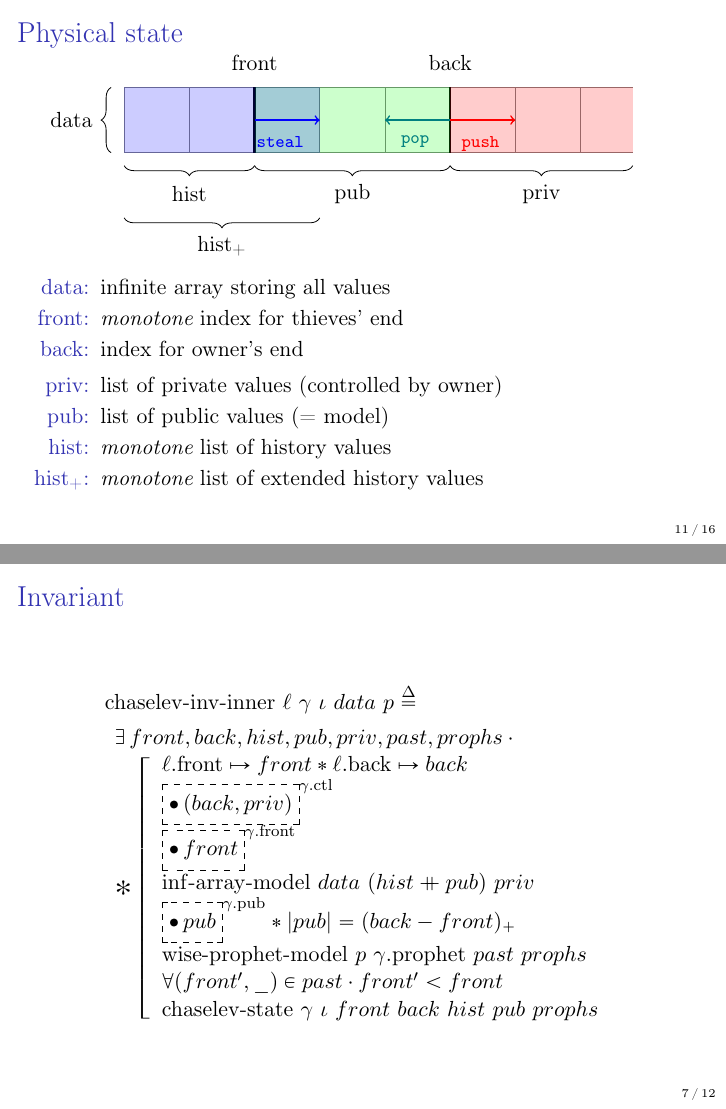
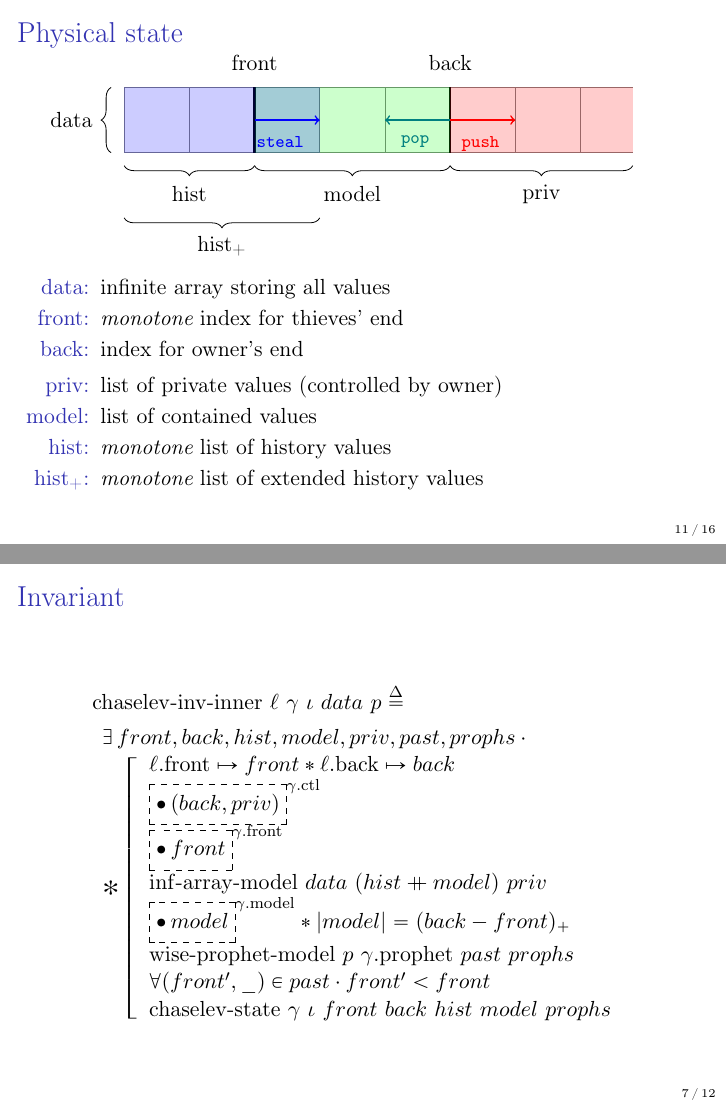
Before and after one commit to clef-men/iris_workshop_2023, LaTeX slides (main.tex, which reads invariant.tex, sketch.tex, state.tex): pages 30 and 47 of 52, joined at a grey line. Compiled offline with pdfLaTeX.

Commit message:
pub -> model.

```diff
--- a/invariant.tex
+++ b/invariant.tex
@@ -27,7 +27,7 @@
 		\eqdef
 	\\
 		&\begin{array}{l}
-				\exists front, back, hist, pub, priv, past, prophs \cdot \phantom{}
+				\exists front, back, hist, model, priv, past, prophs \cdot \phantom{}
 			\\
 				\iBigsep\left[\begin{array}{l}
 						\ell\mathrm{.front} \mapsto front \iSep
@@ -37,16 +37,16 @@
 					\\
 						\iGhost{\gamma\mathrm{.front}}{\iAuth{front}}
 					\\
-						\mathrm{inf \mathhyphen array \mathhyphen model}\ data\ (hist \mdoubleplus pub)\ priv
+						\mathrm{inf \mathhyphen array \mathhyphen model}\ data\ (hist \mdoubleplus model)\ priv
 					\\
-						\iGhost{\gamma\mathrm{.pub}}{\iAuth{pub}} \iSep
-						| pub | = (back - front)_+
+						\iGhost{\gamma\mathrm{.model}}{\iAuth{model}} \iSep
+						| model | = (back - front)_+
 					\\
 						\mathrm{wise \mathhyphen prophet \mathhyphen model}\ p\ \gamma\mathrm{.prophet}\ past\ prophs
 					\\
 						\forall (front', \_) \in past \cdot front' < front
 					\\
-						\mathrm{chaselev \mathhyphen state}\ \gamma\ \iota\ front\ back\ hist\ pub\ prophs
+						\mathrm{chaselev \mathhyphen state}\ \gamma\ \iota\ front\ back\ hist\ model\ prophs
 				\end{array}\right.
 		\end{array}
 \end{align*}
--- a/sketch.tex
+++ b/sketch.tex
@@ -4,11 +4,11 @@
 \begin{tikzpicture}[scale=1.15]
 	\def\hist{2}
 	\def\histext{1}
-	\def\pub{3}
+	\def\model{3}
 	\def\priv{2.8}
 
 	\only<1->{
-		\draw[step=1cm, gray, thin] (0, 0) grid (\hist + \pub + \priv, 1) ;
+		\draw[step=1cm, gray, thin] (0, 0) grid (\hist + \model + \priv, 1) ;
 		\draw[decorate, decoration={brace, amplitude=5pt}] (-0.2, 0) -- (-0.2, 1) node [midway, xshift=-7mm] {data} ;
 	}
 
@@ -17,17 +17,17 @@
 	}
 
 	\only<4->{
-		\draw[very thick] (\hist + \pub, 0) -- (\hist + \pub, 1) node[label=above:back] {} ;
+		\draw[very thick] (\hist + \model, 0) -- (\hist + \model, 1) node[label=above:back] {} ;
 	}
 
 	\only<5->{
-		\fill[red, opacity=0.2] (\hist + \pub, 0) rectangle (\hist + \pub + \priv, 1) ;
-		\draw[decorate, decoration={brace, amplitude=5pt}] (\hist + \pub + \priv, -0.2) -- (\hist + \pub, -0.2) node [midway, yshift=-5mm] {priv} ;
+		\fill[red, opacity=0.2] (\hist + \model, 0) rectangle (\hist + \model + \priv, 1) ;
+		\draw[decorate, decoration={brace, amplitude=5pt}] (\hist + \model + \priv, -0.2) -- (\hist + \model, -0.2) node [midway, yshift=-5mm] {priv} ;
 	}
 
 	\only<6->{
-		\fill[green, opacity=0.2] (\hist, 0) rectangle (\hist + \pub, 1) ;
-		\draw[decorate, decoration={brace, amplitude=5pt}] (\hist + \pub, -0.2) -- (\hist, -0.2) node [midway, yshift=-5mm] {pub} ;
+		\fill[green, opacity=0.2] (\hist, 0) rectangle (\hist + \model, 1) ;
+		\draw[decorate, decoration={brace, amplitude=5pt}] (\hist + \model, -0.2) -- (\hist, -0.2) node [midway, yshift=-5mm] {model} ;
 	}
 	\only<7->{
 		\fill[blue, opacity=0.2] (0,0) rectangle (\hist, 1) ;
@@ -41,8 +41,8 @@
 
 	\only<10->{
 		\draw[thick, ->, blue] (\hist, 0.5) -- (\hist + 1, 0.5) node[label=below left:{\footnotesize\texttt{steal}}] {} ;
-		\draw[thick, ->, teal] (\hist + \pub, 0.5) -- (\hist + \pub - 1, 0.5) node[label=below right:{\footnotesize\texttt{pop}}] {} ;
-		\draw[thick, ->, red] (\hist + \pub, 0.5) -- (\hist + \pub + 1, 0.5) node[label=below left:{\footnotesize\texttt{push}}] {} ;
+		\draw[thick, ->, teal] (\hist + \model, 0.5) -- (\hist + \model - 1, 0.5) node[label=below right:{\footnotesize\texttt{pop}}] {} ;
+		\draw[thick, ->, red] (\hist + \model, 0.5) -- (\hist + \model + 1, 0.5) node[label=below left:{\footnotesize\texttt{push}}] {} ;
 	}
 \end{tikzpicture}
 \vfill
@@ -53,7 +53,7 @@
 \end{itemize}
 \begin{itemize}
 	\item[priv:]<5-> list of private values (controlled by owner)
-	\item[pub:]<6-> list of public values (= model)
+	\item[model:]<6-> list of contained values
 	\item[hist:]<7-> \emph{monotone} list of history values
 	\item[hist\textsubscript{+}:]<9-> \emph{monotone} list of extended history values
 \end{itemize}
--- a/state.tex
+++ b/state.tex
@@ -1,13 +1,13 @@
 \begin{frame}{State}
 \small
 \begin{align*}
-		&\mathrm{chaselev \mathhyphen state}\ \gamma\ \iota\ front\ back\ hist\ pub\ prophs
+		&\mathrm{chaselev \mathhyphen state}\ \gamma\ \iota\ front\ back\ hist\ model\ prophs
 		\eqdef
 	\\
 		&\bigvee\left[\begin{array}{l}
 				\mathrm{chaselev \mathhyphen state_1}\ \gamma\ front\ back\ hist
 			\\
-				\mathrm{chaselev \mathhyphen state_2}\ \gamma\ \iota\ front\ back\ hist\ pub\ prophs
+				\mathrm{chaselev \mathhyphen state_2}\ \gamma\ \iota\ front\ back\ hist\ model\ prophs
 			\\
 				\mathrm{chaselev \mathhyphen lock}\ \gamma \iSep
 				\bigvee\left[\begin{array}{l}
@@ -42,7 +42,7 @@
 \begin{frame}{State 2 (non-empty)}
 \small
 \begin{align*}
-		&\mathrm{chaselev \mathhyphen state_2}\ \gamma\ \iota\ front\ back\ hist\ pub\ prophs
+		&\mathrm{chaselev \mathhyphen state_2}\ \gamma\ \iota\ front\ back\ hist\ model\ prophs
 		\eqdef
 	\\
 		&\iBigsep\left[\begin{array}{l}
```
Also changed, not shown: main.pdf, sketch.tex (10 more changed lines), state.tex (2 more changed lines).
